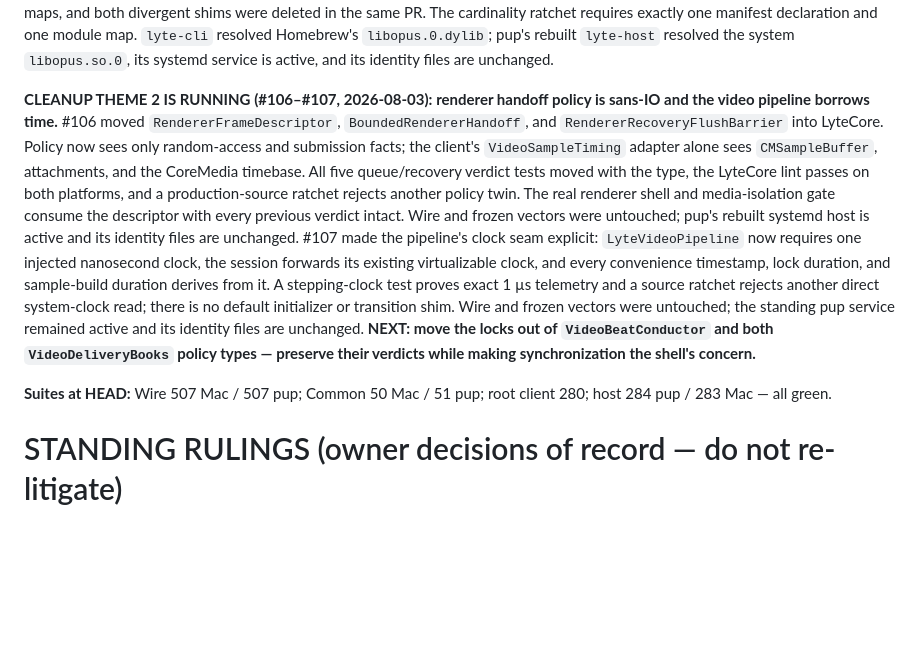
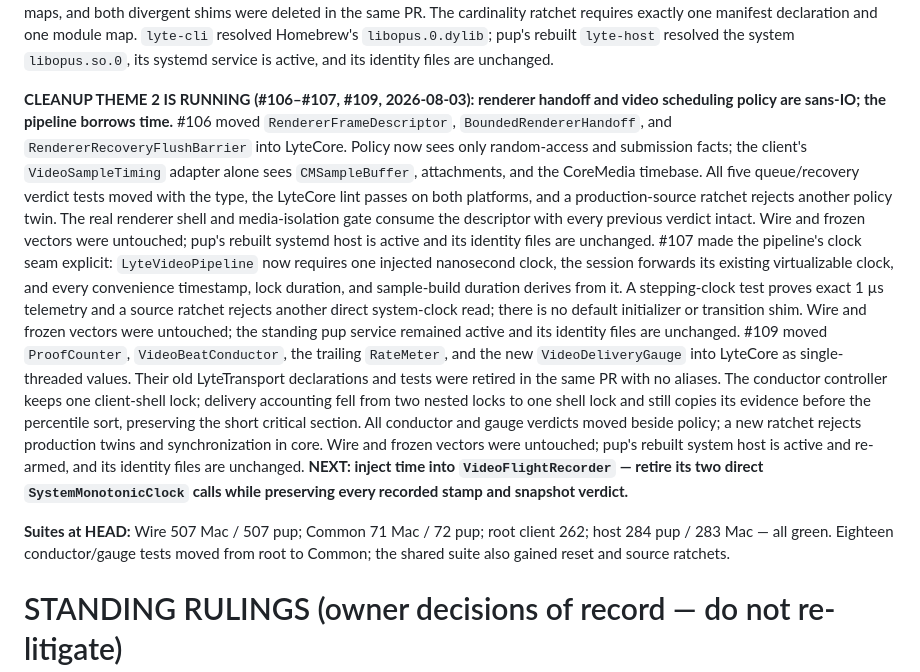
Before and after one commit to shreeve/lyte, a Markdown page: HANDOFF.md, the part around the change. Drawn GitHub-style; blank space fills up the shorter version.

Commit message:
Ledger: video policy drops its locks — cleanup #109 gives conductor and gauge one sans-IO home

```diff
--- a/HANDOFF.md
+++ b/HANDOFF.md
@@ -288,8 +288,8 @@ map. `lyte-cli` resolved Homebrew's `libopus.0.dylib`; pup's rebuilt
 `lyte-host` resolved the system `libopus.so.0`, its systemd service is active,
 and its identity files are unchanged.
 
-**CLEANUP THEME 2 IS RUNNING (#106–#107, 2026-08-03): renderer handoff policy
-is sans-IO and the video pipeline borrows time.** #106 moved
+**CLEANUP THEME 2 IS RUNNING (#106–#107, #109, 2026-08-03): renderer handoff
+and video scheduling policy are sans-IO; the pipeline borrows time.** #106 moved
 `RendererFrameDescriptor`, `BoundedRendererHandoff`, and
 `RendererRecoveryFlushBarrier` into LyteCore.
 Policy now sees only random-access and submission facts; the client's
@@ -306,12 +306,24 @@ lock duration, and sample-build duration derives from it. A stepping-clock
 test proves exact 1 µs telemetry and a source ratchet rejects another direct
 system-clock read; there is no default initializer or transition shim. Wire
 and frozen vectors were untouched; the standing pup service remained active
-and its identity files are unchanged. **NEXT: move the locks out of
-`VideoBeatConductor` and both `VideoDeliveryBooks` policy types — preserve
-their verdicts while making synchronization the shell's concern.**
+and its identity files are unchanged. #109 moved `ProofCounter`,
+`VideoBeatConductor`, the trailing `RateMeter`, and the new
+`VideoDeliveryGauge` into LyteCore as single-threaded values. Their old
+LyteTransport declarations and tests were retired in the same PR with no
+aliases. The conductor controller keeps one client-shell lock; delivery
+accounting fell from two nested locks to one shell lock and still copies its
+evidence before the percentile sort, preserving the short critical section.
+All conductor and gauge verdicts moved beside policy; a new ratchet rejects
+production twins and synchronization in core. Wire and frozen vectors were
+untouched; pup's rebuilt system host is active and re-armed, and its identity
+files are unchanged. **NEXT: inject time into `VideoFlightRecorder` — retire
+its two direct `SystemMonotonicClock` calls while preserving every recorded
+stamp and snapshot verdict.**
 
-**Suites at HEAD:** Wire 507 Mac / 507 pup; Common 50 Mac / 51 pup;
-root client 280; host 284 pup / 283 Mac — all green.
+**Suites at HEAD:** Wire 507 Mac / 507 pup; Common 71 Mac / 72 pup;
+root client 262; host 284 pup / 283 Mac — all green. Eighteen conductor/gauge
+tests moved from root to Common; the shared suite also gained reset and source
+ratchets.
 
 # STANDING RULINGS (owner decisions of record — do not re-litigate)
 
```
